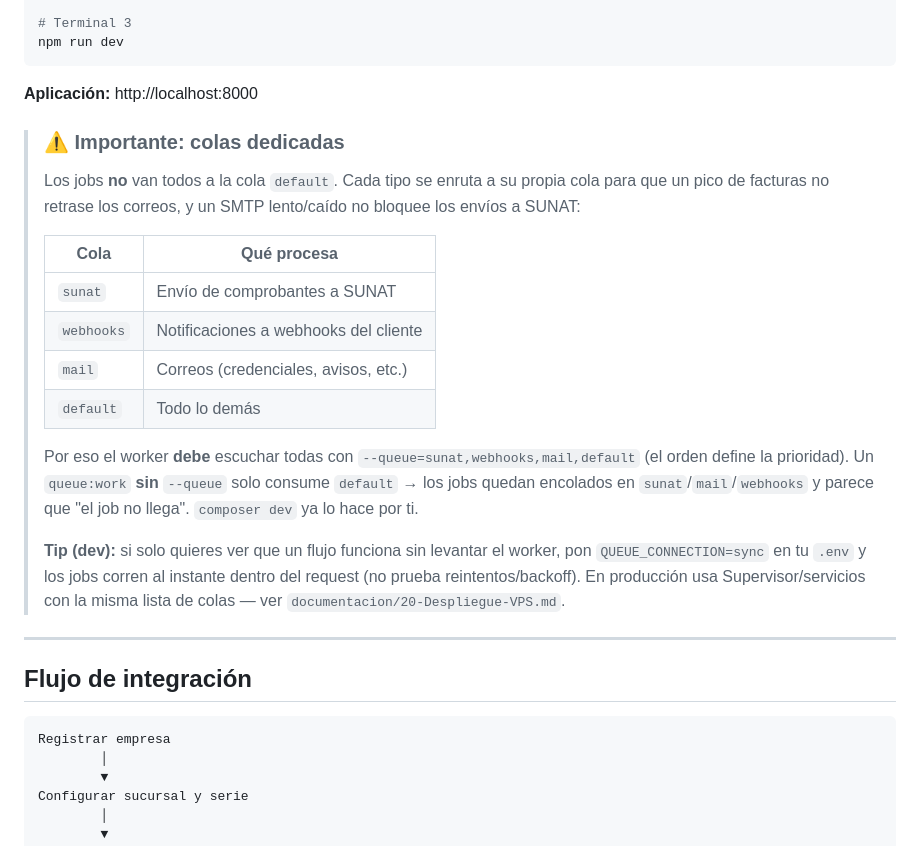
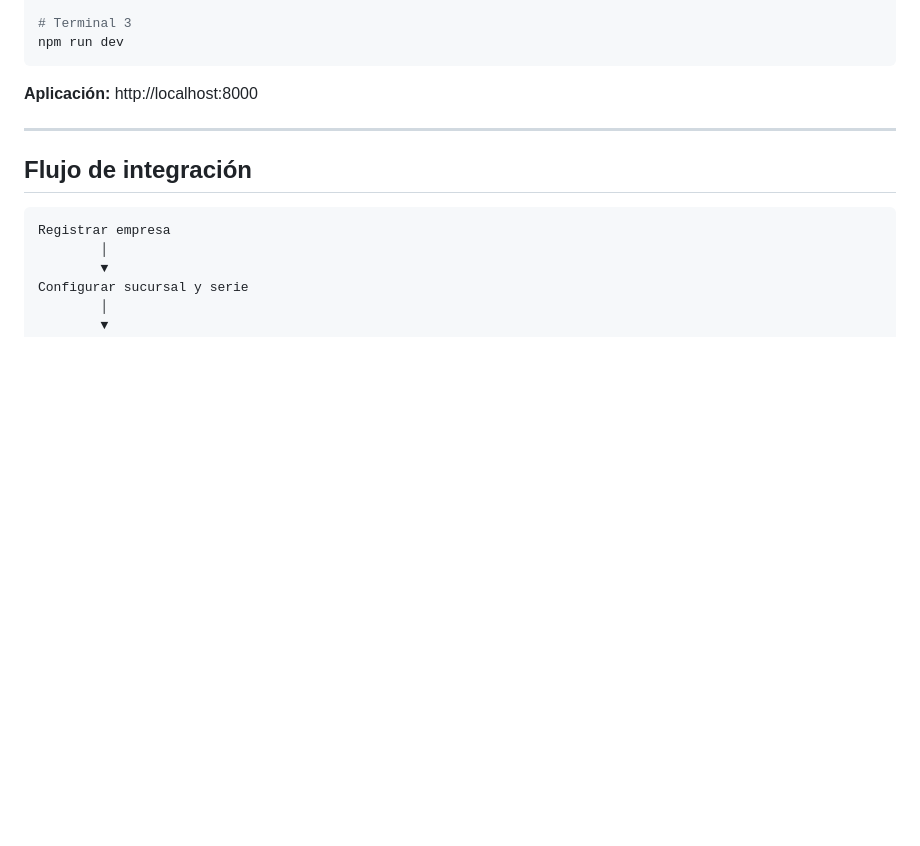
Before and after one commit to EskalaSP/ServiceSFacturacionSunat, a Markdown page: README.md, the part around the change. Rendered like a GitHub page; blank space fills up the shorter version.

Commit message:
docs(README): quitar nota extensa de colas dedicadas
Co-Authored-By: Claude Opus 4.8 <noreply@anthropic.com>

````diff
--- a/README.md
+++ b/README.md
@@ -138,29 +138,6 @@ npm run dev
 ```
 
 **Aplicación:** http://localhost:8000
-
-> ### ⚠️ Importante: colas dedicadas
->
-> Los jobs **no** van todos a la cola `default`. Cada tipo se enruta a su propia cola
-> para que un pico de facturas no retrase los correos, y un SMTP lento/caído no bloquee
-> los envíos a SUNAT:
->
-> | Cola       | Qué procesa                          |
-> | ---------- | ------------------------------------ |
-> | `sunat`    | Envío de comprobantes a SUNAT        |
-> | `webhooks` | Notificaciones a webhooks del cliente|
-> | `mail`     | Correos (credenciales, avisos, etc.) |
-> | `default`  | Todo lo demás                        |
->
-> Por eso el worker **debe** escuchar todas con `--queue=sunat,webhooks,mail,default`
-> (el orden define la prioridad). Un `queue:work` **sin** `--queue` solo consume
-> `default` → los jobs quedan encolados en `sunat`/`mail`/`webhooks` y parece que
-> "el job no llega". `composer dev` ya lo hace por ti.
->
-> **Tip (dev):** si solo quieres ver que un flujo funciona sin levantar el worker,
-> pon `QUEUE_CONNECTION=sync` en tu `.env` y los jobs corren al instante dentro del
-> request (no prueba reintentos/backoff). En producción usa Supervisor/servicios con
-> la misma lista de colas — ver `documentacion/20-Despliegue-VPS.md`.
 
 ---
 
````
